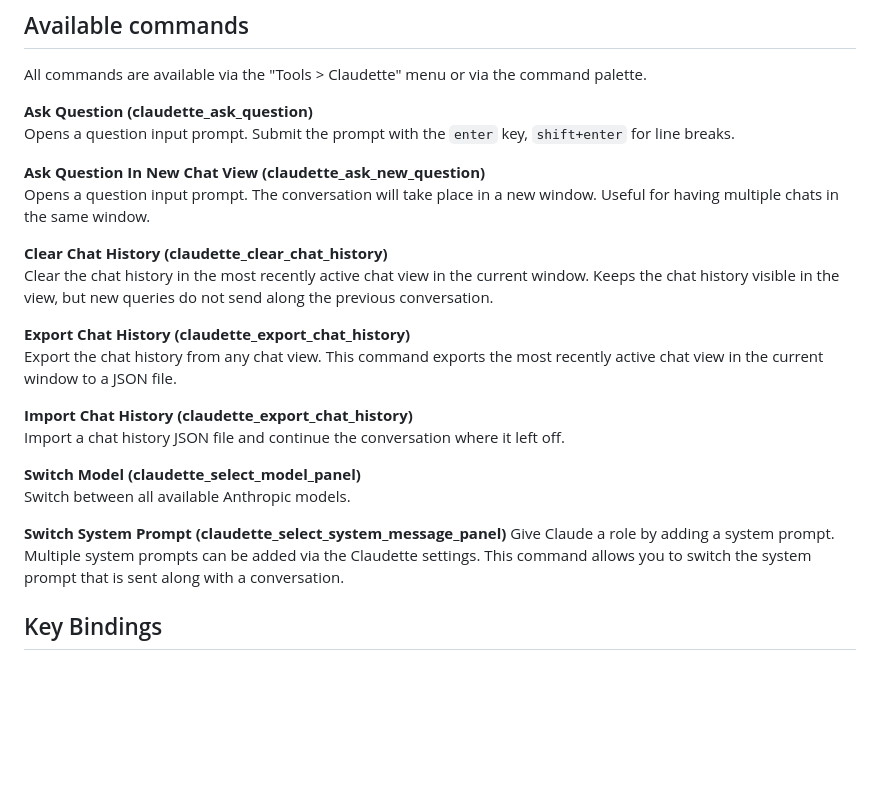
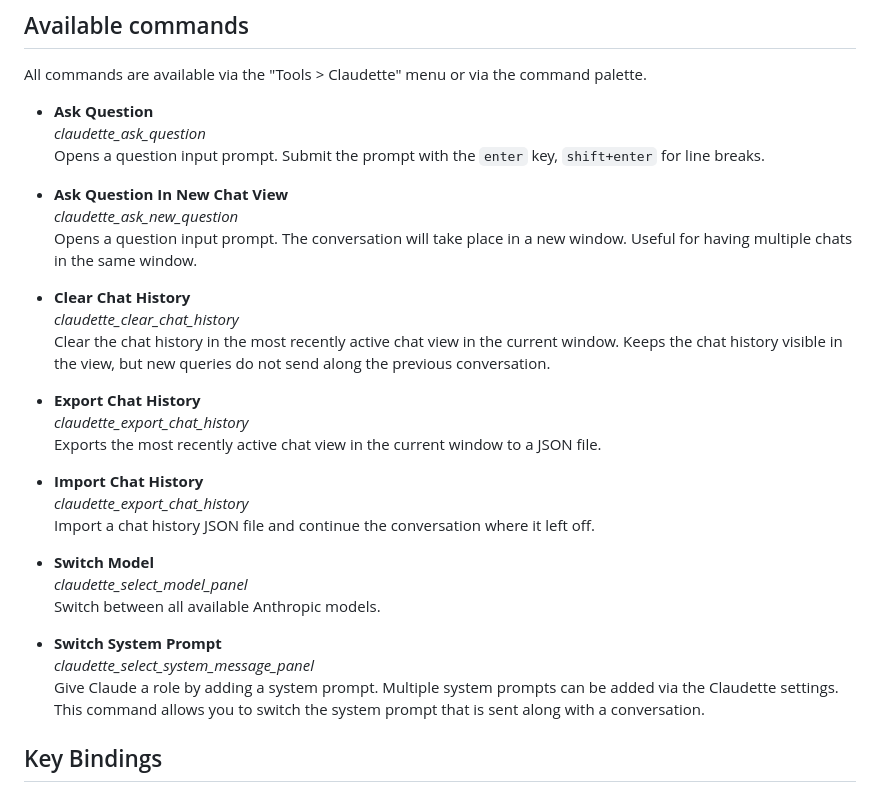
Before and after one commit to barryceelen/SublimeClaude, a Markdown page: README.md, the part around the change. GitHub-like rendering; blank space fills up the shorter version.

```diff
--- a/README.md
+++ b/README.md
@@ -19,25 +19,32 @@ Type "Ask Claude" in the command palette or find the "Ask Claude" item in the "T
 
 All commands are available via the "Tools > Claudette" menu or via the command palette.
 
-**Ask Question (claudette\_ask\_question)**
+- **Ask Question**
+*claudette\_ask\_question*
 Opens a question input prompt. Submit the prompt with the `enter` key, `shift+enter` for line breaks.
 
-**Ask Question In New Chat View (claudette\_ask\_new\_question)**
+- **Ask Question In New Chat View**
+*claudette\_ask\_new\_question*
 Opens a question input prompt. The conversation will take place in a new window. Useful for having multiple chats in the same window.
 
-**Clear Chat History (claudette\_clear\_chat\_history)**
+- **Clear Chat History**
+*claudette\_clear\_chat\_history*
 Clear the chat history in the most recently active chat view in the current window. Keeps the chat history visible in the view, but new queries do not send along the previous conversation.
 
-**Export Chat History (claudette\_export\_chat\_history)**
-Export the chat history from any chat view. This command exports the most recently active chat view in the current window to a JSON file.
+- **Export Chat History**
+*claudette\_export\_chat\_history*
+Exports the most recently active chat view in the current window to a JSON file.
 
-**Import Chat History (claudette\_export\_chat\_history)**
+- **Import Chat History**
+*claudette\_export\_chat\_history*
 Import a chat history JSON file and continue the conversation where it left off.
 
-**Switch Model (claudette\_select\_model\_panel)**
+- **Switch Model**
+*claudette\_select\_model\_panel*
 Switch between all available Anthropic models.
 
-**Switch System Prompt (claudette\_select\_system\_message\_panel)**
+- **Switch System Prompt**
+*claudette\_select\_system\_message\_panel*
 Give Claude a role by adding a system prompt. Multiple system prompts can be added via the Claudette settings. This command allows you to switch the system prompt that is sent along with a conversation.
 
 ## Key Bindings
```
